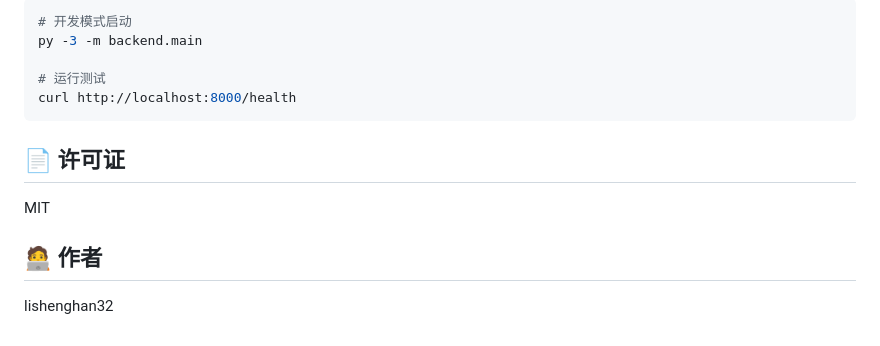
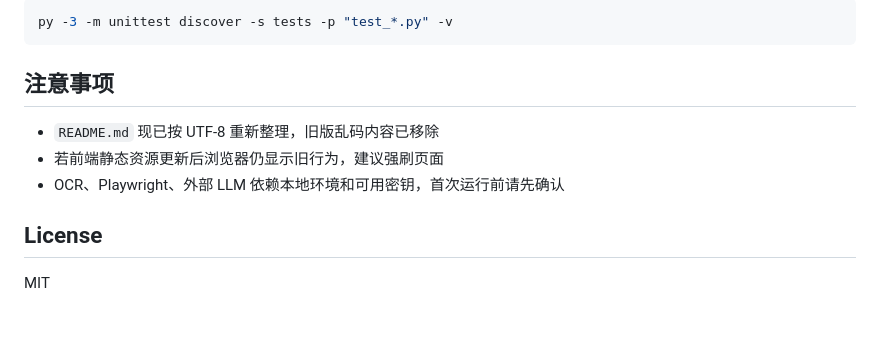
Before and after one commit to lishenghan32-hue/ai-commerce-agent, a Markdown page: README.md, the part around one of its changes. Drawn GitHub-style.

````diff
--- a/README.md
+++ b/README.md
@@ -136,16 +170,14 @@ POST /api/rewrite-script
 
 ```bash
-# 开发模式启动
-py -3 -m backend.main
-
-# 运行测试
-curl http://localhost:8000/health
+py -3 -m unittest discover -s tests -p "test_*.py" -v
 ```
 
-## 📄 许可证
+## 注意事项
+
+- `README.md` 现已按 UTF-8 重新整理，旧版乱码内容已移除
+- 若前端静态资源更新后浏览器仍显示旧行为，建议强刷页面
+- OCR、Playwright、外部 LLM 依赖本地环境和可用密钥，首次运行前请先确认
+
+## License
 
 MIT
-
-## 🧑‍💻 作者
-
-lishenghan32
````
Also changed, not shown: other parts of README.md (+114 -80 lines).
